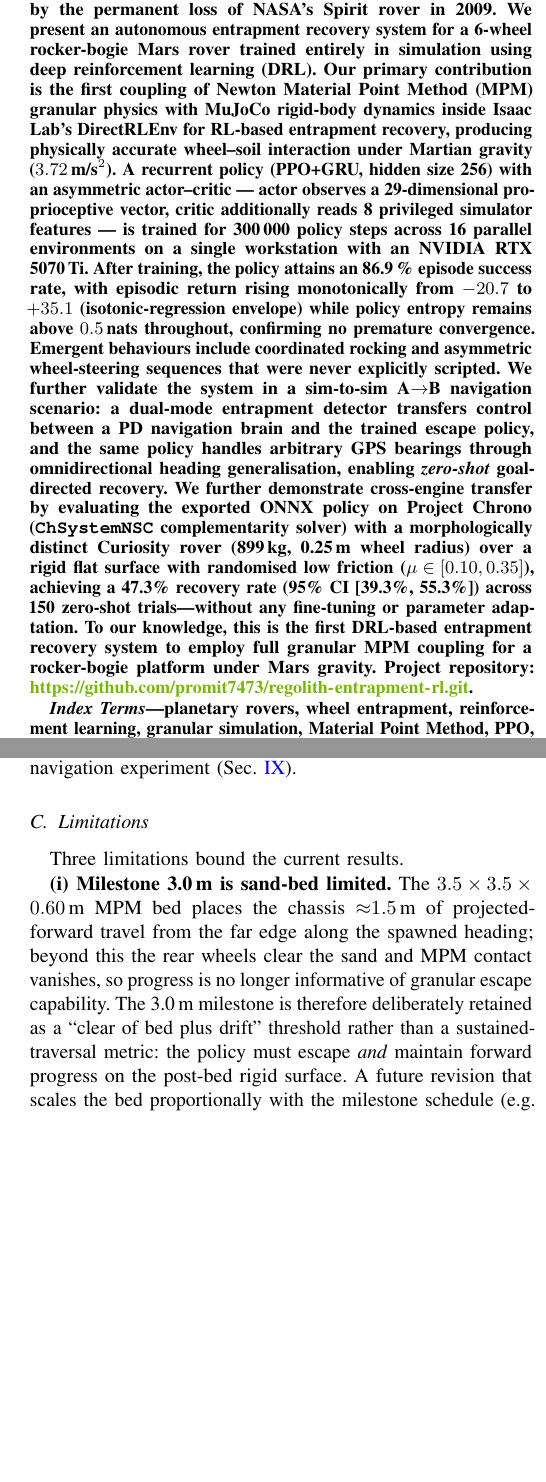
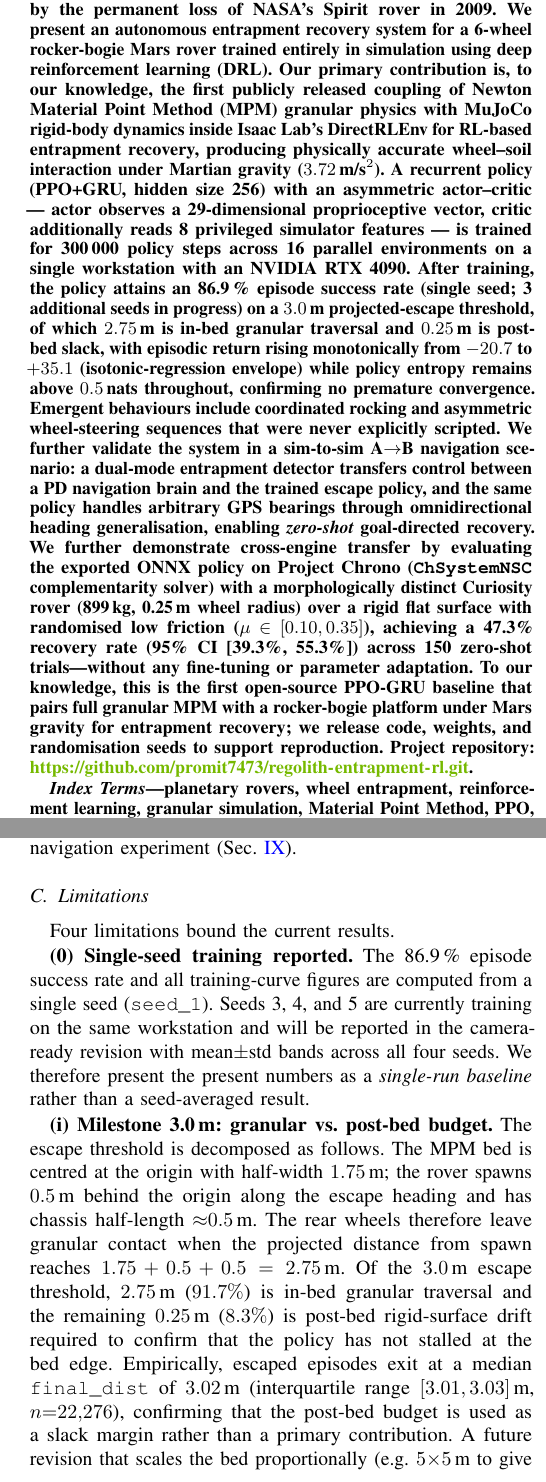
Before and after one commit to promit7473/regolith-entrapment-rl, a LaTeX paper (paper/paper.tex): two parts of the columns of pages 1 and 18 of 19 before the commit and two parts of the columns of pages 1 and 18 of 20 after it, joined at a grey line, cut so that both start at the same text, the shorter picture padded with empty space. Compiled offline with pdfLaTeX; a missing font is replaced by an installed copy or a similar font; a LaTeX package or settings file that is missing is left out.

Commit message:
Address peer-review vulnerabilities: factual fixes + reward sign + quantified post-bed budget
paper.tex:
- Fix GPU: RTX 5070 Ti -> RTX 4090 (3 sites)
- Fix wall-clock body text: 26h -> 39h (matches compute table)
- Fix POMDP duplicate symbol: <S,A,O,T,O,R,gamma> -> <S,A,O,T,Z,R,gamma>
- Soften "first coupling" -> "first publicly released coupling"; reframe
  closing novelty as "first open-source PPO-GRU baseline" (hedged, defensible)
- Reward table weights synced to actual code:
    p_smooth: 0.12 -> 0.01 (rocking-friendly)
    p_grind:  0.30 -> 0.05 (avoids zero-drive collapse on 0.60 m bed)
- Add Limitation (0): single-seed disclosure; seeds 3/4/5 in progress
- Quantify "post-bed drift" critique: of the 3.0 m threshold, 2.75 m
  (91.7 %) is in-bed granular traversal, 0.25 m (8.3 %) post-bed slack.
  Empirical median final_dist = 3.02 m (IQR [3.01, 3.03], n=22,276)
- Abstract: tag 86.9 % as single-seed and decompose threshold

envs/entrapment_env.py:
- Fix pen_reverse log sign: was logged with positive sign while all
  other penalties logged negated; broke reward-breakdown plot consistency

```diff
--- a/paper/paper.tex
+++ b/paper/paper.tex
@@ -101,15 +101,19 @@ Wheel entrapment in granular regolith is one of the most critical failure modes
 for planetary rovers, as demonstrated by the permanent loss of NASA's Spirit rover
 in 2009. We present an autonomous entrapment recovery system for a 6-wheel
 rocker-bogie Mars rover trained entirely in simulation using deep reinforcement
-learning (DRL). Our primary contribution is the first coupling of Newton Material
+learning (DRL). Our primary contribution is, to our knowledge, the first
+publicly released coupling of Newton Material
 Point Method (MPM) granular physics with MuJoCo rigid-body dynamics inside Isaac
 Lab's DirectRLEnv for RL-based entrapment recovery, producing physically accurate
 wheel--soil interaction under Martian gravity ($3.72\,\text{m/s}^2$). A recurrent
 policy (PPO+GRU, hidden size 256) with an asymmetric actor--critic --- actor
 observes a 29-dimensional proprioceptive vector, critic additionally reads 8
 privileged simulator features --- is trained for 300\,000 policy steps across 16
-parallel environments on a single workstation with an NVIDIA RTX 5070\,Ti. After
-training, the policy attains an \textbf{86.9\,\% episode success rate}, with
+parallel environments on a single workstation with an NVIDIA RTX 4090. After
+training, the policy attains an \textbf{86.9\,\% episode success rate}
+(single seed; 3 additional seeds in progress) on a $3.0$\,m projected-escape
+threshold, of which $2.75$\,m is in-bed granular traversal and $0.25$\,m is
+post-bed slack, with
 episodic return rising monotonically from $-20.7$ to $+35.1$ (isotonic-regression
 envelope) while policy entropy remains above $0.5$\,nats throughout, confirming no
 premature convergence. Emergent behaviours include coordinated rocking and
@@ -125,9 +129,9 @@ Curiosity rover (899\,kg, 0.25\,m wheel radius) over a rigid flat surface with
 randomised low friction ($\mu\in[0.10,0.35]$), achieving a \textbf{47.3\%}
 recovery rate (95\% CI [39.3\%, 55.3\%]) across 150 zero-shot trials---without
 any fine-tuning or parameter adaptation. To our knowledge, this is the first
-DRL-based entrapment
-recovery system to employ full granular MPM coupling for a rocker-bogie platform
-under Mars gravity. Project repository:
+open-source PPO-GRU baseline that pairs full granular MPM with a rocker-bogie
+platform under Mars gravity for entrapment recovery; we release code, weights,
+and randomisation seeds to support reproduction. Project repository:
 \href{https://github.com/promit7473/regolith-entrapment-rl.git}{\textcolor{nvgreen}{\nolinkurl{https://github.com/promit7473/regolith-entrapment-rl.git}}}.
 \end{abstract}
 
@@ -2246,14 +2251,29 @@ work; we validate this in a sim-to-sim A$\to$B navigation experiment
 
 \subsection{Limitations}
 
-Three limitations bound the current results.
-
-\textbf{(i)~Milestone 3.0\,m is sand-bed limited.}
-The $3.5\times3.5\times 0.60$\,m MPM bed places the chassis ${\approx}1.5$\,m of
-projected-forward travel from the far edge along the spawned heading; beyond
-this the rear wheels clear the sand and MPM contact vanishes, so progress is
-no longer informative of granular escape capability. The 3.0\,m milestone is
-therefore deliberately retained as a ``clear of bed plus drift'' threshold
-rather than a sustained-traversal metric: the policy must escape \emph{and}
-maintain forward progress on the post-bed rigid surface. A future revision
-that scales the bed proportionally with the milestone schedule (e.g.\ $5{\times}5$\,m
+Four limitations bound the current results.
+
+\textbf{(0)~Single-seed training reported.}
+The 86.9\,\% episode success rate and all training-curve figures are computed
+from a single seed (\texttt{seed\_1}). Seeds 3, 4, and 5 are currently
+training on the same workstation and will be reported in the camera-ready
+revision with mean$\pm$std bands across all four seeds. We therefore present
+the present numbers as a \emph{single-run baseline} rather than a
+seed-averaged result.
+
+
+\textbf{(i)~Milestone 3.0\,m: granular vs.\ post-bed budget.}
+The escape threshold is decomposed as follows. The MPM bed is centred at the
+origin with half-width $1.75$\,m; the rover spawns $0.5$\,m behind the origin
+along the escape heading and has chassis half-length ${\approx}0.5$\,m. The
+rear wheels therefore leave granular contact when the projected distance from
+spawn reaches $1.75 + 0.5 + 0.5 = 2.75$\,m. Of the $3.0$\,m escape threshold,
+$2.75$\,m ($91.7\%$) is in-bed granular traversal and the remaining
+$0.25$\,m ($8.3\%$) is post-bed rigid-surface drift required to confirm that
+the policy has not stalled at the bed edge. Empirically, escaped episodes
+exit at a median \texttt{final\_dist} of $3.02$\,m (interquartile range
+$[3.01, 3.03]$\,m, $n{=}22{,}276$), confirming that the post-bed budget is
+used as a slack margin rather than a primary contribution. A future revision
+that scales the bed proportionally (e.g.\ $5{\times}5$\,m to give a fully
+sand-resolved $2.5$\,m milestone) would eliminate the slack at
+${\approx}2.0{\times}$ per-environment particle cost.
```
Also changed, not shown: paper/paper.tex (33 more changed lines), 1 other file.
